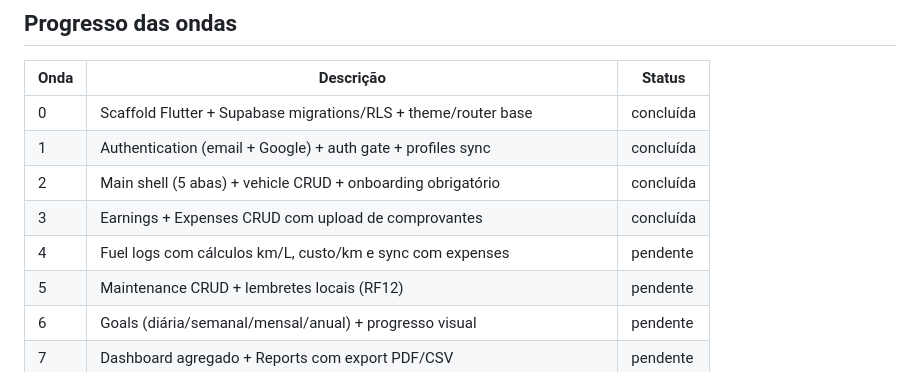
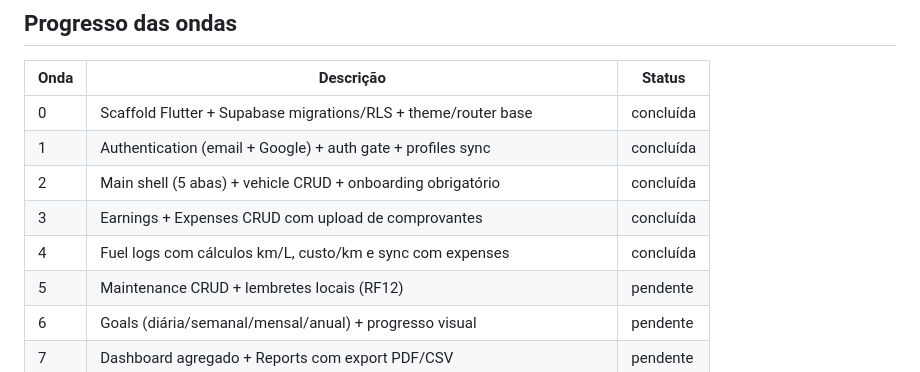
Before and after one commit to solerpedroo/driveflow, a Markdown page: implementation-plan.md, the part around the change. GitHub-like rendering.

Commit message:
docs(plan): marca Onda 4 como concluída no plano de implementação

```diff
--- a/implementation-plan.md
+++ b/implementation-plan.md
@@ -15,7 +15,7 @@ Plano de implementação em 10 ondas para o DriveFlow (Flutter + Supabase + Groq
 | 1 | Authentication (email + Google) + auth gate + profiles sync | concluída |
 | 2 | Main shell (5 abas) + vehicle CRUD + onboarding obrigatório | concluída |
 | 3 | Earnings + Expenses CRUD com upload de comprovantes | concluída |
-| 4 | Fuel logs com cálculos km/L, custo/km e sync com expenses | pendente |
+| 4 | Fuel logs com cálculos km/L, custo/km e sync com expenses | concluída |
 | 5 | Maintenance CRUD + lembretes locais (RF12) | pendente |
 | 6 | Goals (diária/semanal/mensal/anual) + progresso visual | pendente |
 | 7 | Dashboard agregado + Reports com export PDF/CSV | pendente |
```
